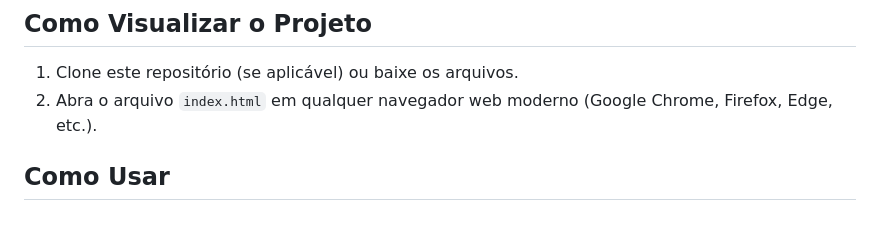
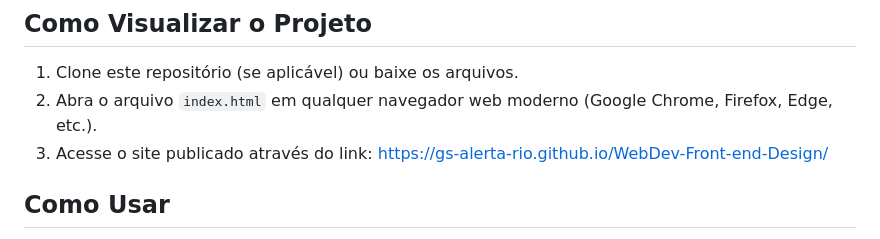
Before and after one commit to GS-Alerta-Rio/WebDev-Front-end-Design, a Markdown page: README.md, the part around the change. GitHub-like rendering.

Commit message:
readme atualizado

```diff
--- a/README.md
+++ b/README.md
@@ -52,6 +52,8 @@ O site possui um design limpo, com seções bem definidas e um slideshow de bann
 
 1.  Clone este repositório (se aplicável) ou baixe os arquivos.
 2.  Abra o arquivo `index.html` em qualquer navegador web moderno (Google Chrome, Firefox, Edge, etc.).
+3.  Acesse o site publicado através do link: [https://gs-alerta-rio.github.io/WebDev-Front-end-Design/](https://gs-alerta-rio.github.io/WebDev-Front-end-Design/)
+
 
 ## Como Usar
 
```
